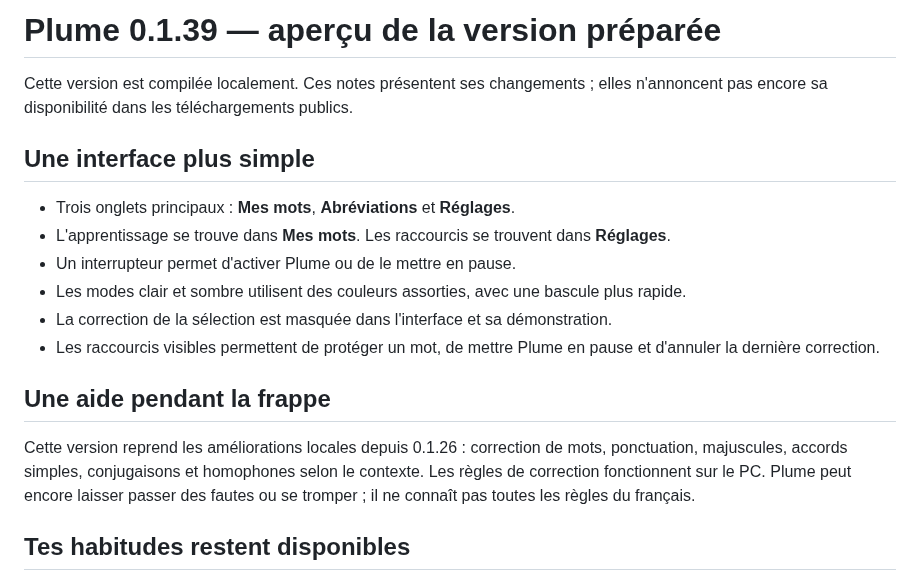
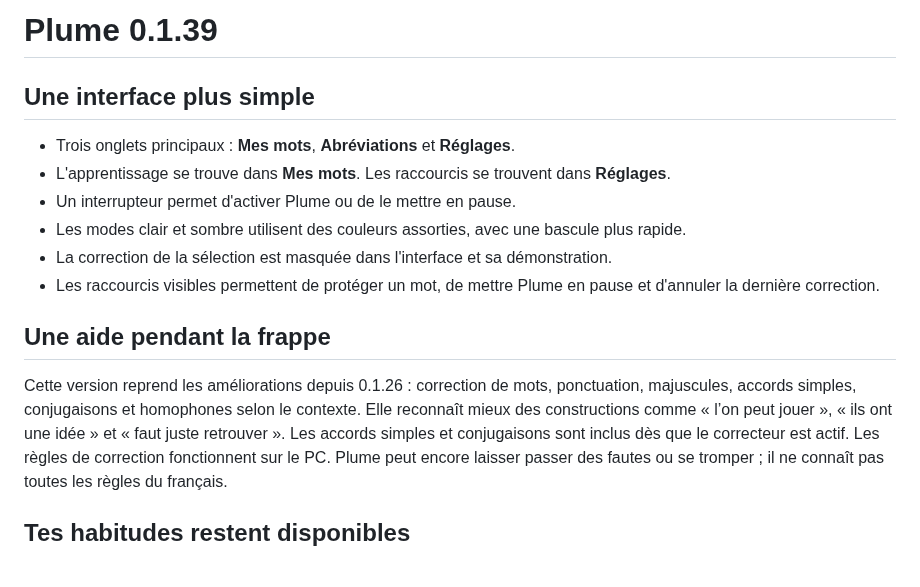
Before and after one commit to d4vd97kat/Plume-Downloads, a Markdown page: Notes-de-version-0.1.39.md, the part around the change. Rendered like a GitHub page; blank space fills up the shorter version.

```diff
--- a/Notes-de-version-0.1.39.md
+++ b/Notes-de-version-0.1.39.md
@@ -1,7 +1,4 @@
-# Plume 0.1.39 — aperçu de la version préparée
-
-Cette version est compilée localement. Ces notes présentent ses changements ;
-elles n'annoncent pas encore sa disponibilité dans les téléchargements publics.
+# Plume 0.1.39
 
 ## Une interface plus simple
 
@@ -14,8 +11,11 @@ elles n'annoncent pas encore sa disponibilité dans les téléchargements public
 
 ## Une aide pendant la frappe
 
-Cette version reprend les améliorations locales depuis 0.1.26 : correction de mots,
+Cette version reprend les améliorations depuis 0.1.26 : correction de mots,
 ponctuation, majuscules, accords simples, conjugaisons et homophones selon le contexte.
+Elle reconnaît mieux des constructions comme « l’on peut jouer », « ils ont une idée »
+et « faut juste retrouver ». Les accords simples et conjugaisons sont inclus dès
+que le correcteur est actif.
 Les règles de correction fonctionnent sur le PC. Plume peut encore laisser passer
 des fautes ou se tromper ; il ne connaît pas toutes les règles du français.
 
```
Also changed, not shown: README.md (+2 -2 lines), assets/plume-abreviations.png, assets/plume-interface-claire.png, assets/plume-interface-sombre.png, assets/plume-interface.png, assets/plume-raccourcis.png.
